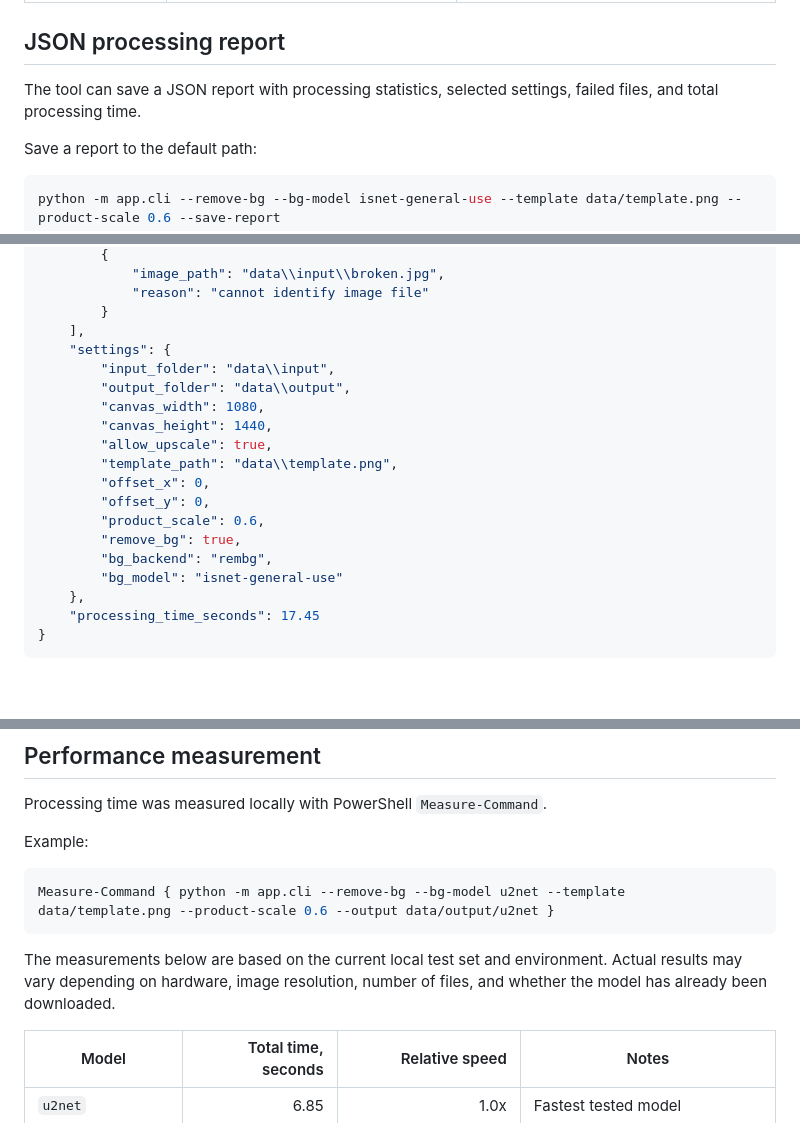
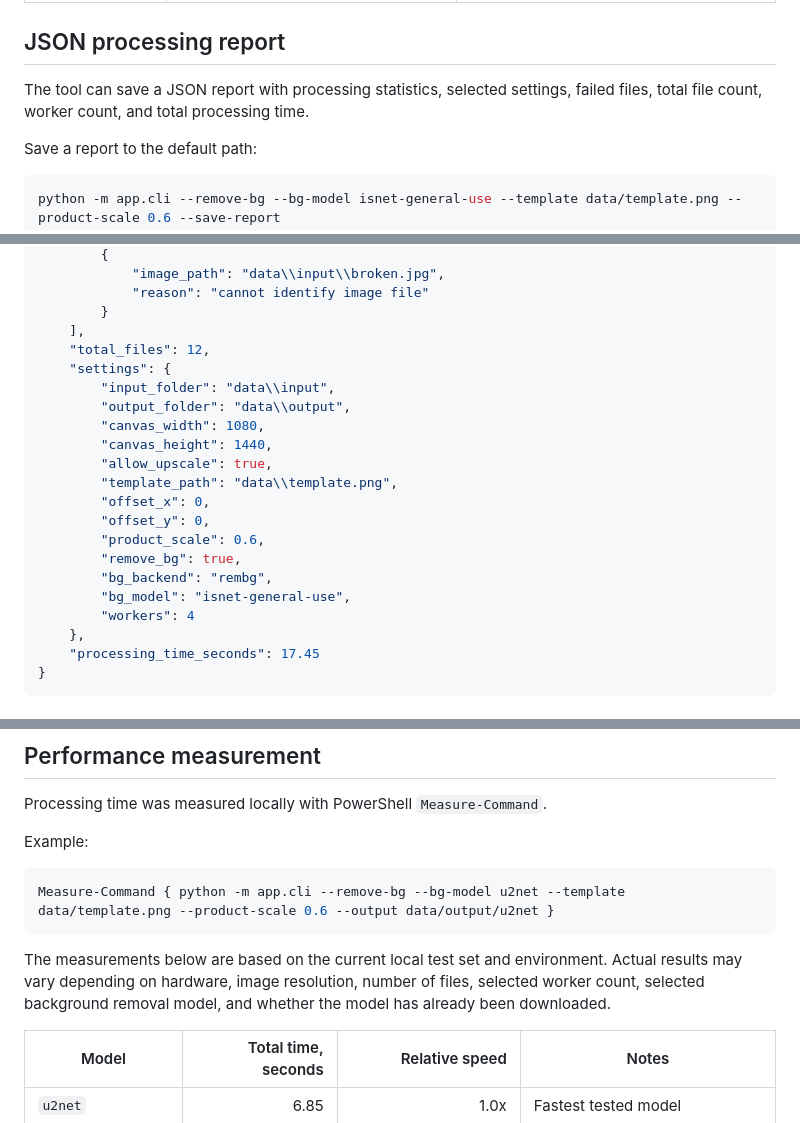
Before and after one commit to Ouple/product_card_processor, a Markdown page: README.md, 3 parts joined by grey strips. Drawn GitHub-style; blank space fills up the shorter version.

````diff
--- a/README.md
+++ b/README.md
@@ -153,7 +185,7 @@ python -m app.cli --remove-bg --bg-model birefnet-general --template data/templa
 
 ## JSON processing report
 
-The tool can save a JSON report with processing statistics, selected settings, failed files, and total processing time.
+The tool can save a JSON report with processing statistics, selected settings, failed files, total file count, worker count, and total processing time.
 
 Save a report to the default path:
 
@@ -179,6 +211,7 @@ Example report structure:
             "reason": "cannot identify image file"
         }
     ],
+    "total_files": 12,
     "settings": {
         "input_folder": "data\\input",
         "output_folder": "data\\output",
@@ -191,7 +224,8 @@ Example report structure:
         "product_scale": 0.6,
         "remove_bg": true,
         "bg_backend": "rembg",
-        "bg_model": "isnet-general-use"
+        "bg_model": "isnet-general-use",
+        "workers": 4
     },
     "processing_time_seconds": 17.45
 }
@@ -229,7 +263,7 @@ Example:
 Measure-Command { python -m app.cli --remove-bg --bg-model u2net --template data/template.png --product-scale 0.6 --output data/output/u2net }
 ```
 
-The measurements below are based on the current local test set and environment. Actual results may vary depending on hardware, image resolution, number of files, and whether the model has already been downloaded.
+The measurements below are based on the current local test set and environment. Actual results may vary depending on hardware, image resolution, number of files, selected worker count, selected background removal model, and whether the model has already been downloaded.
 
 | Model               | Total time, seconds |            Relative speed | Notes                                 |
 | ------------------- | ------------------: | ------------------------: | ------------------------------------- |
````
Also changed, not shown: other parts of README.md (+51 -11 lines), docs/assets/demo_frames/after.jpg (added), docs/assets/demo_frames/before.jpg (added), docs/assets/demo_frames/demo.gif, 3 other files.
